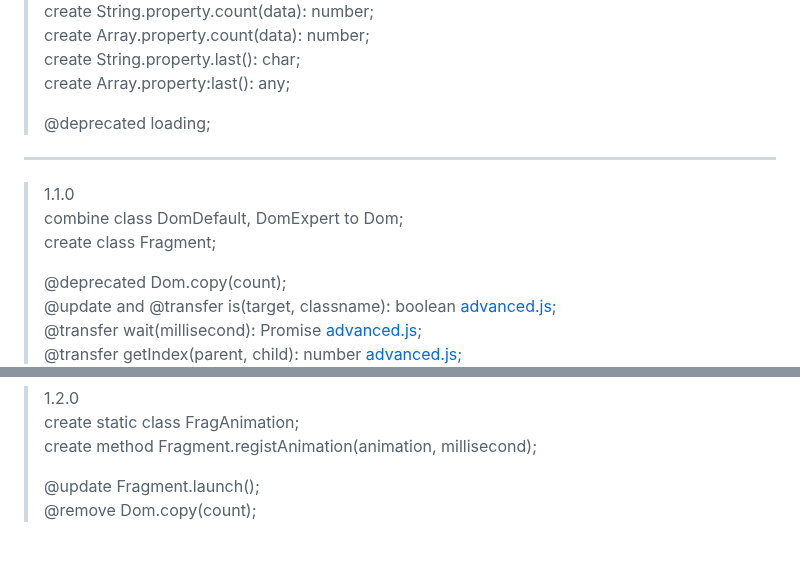
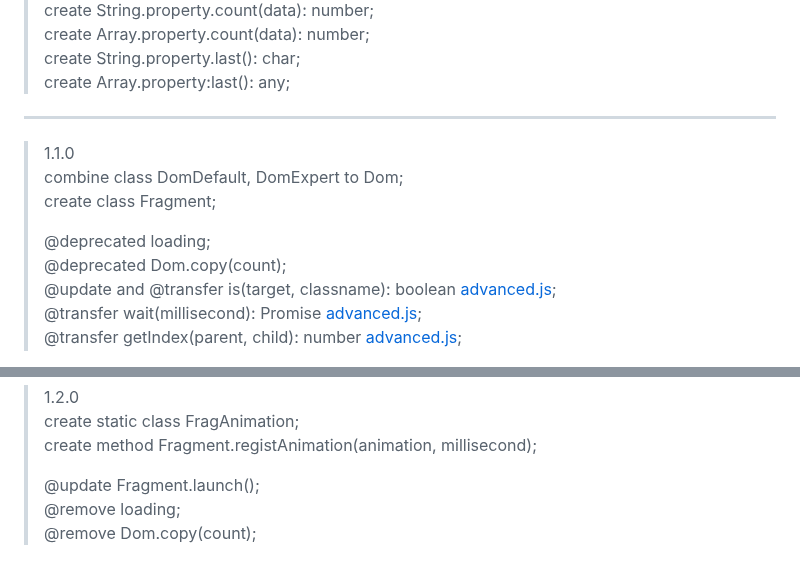
Before and after one commit to hynrusang/js-lib, a Markdown page: dynamic.md, 2 parts joined by grey strips. Rendered like a GitHub page.

```diff
--- a/dynamic.md
+++ b/dynamic.md
@@ -507,13 +507,12 @@ const thirdFragment = new Fragment("fragmentView", $("fieldset").add(
 > create Array.property.count(data): number;
 > create String.property.last(): char;
 > create Array.property:last(): any;
->
-> @deprecated loading;
 ---
 > 1.1.0
 > combine class DomDefault, DomExpert to Dom;
 > create class Fragment;
 >
+> @deprecated loading;
 > @deprecated Dom.copy(count);
 > @update and @transfer is(target, classname): boolean [advanced.js](https://github.com/hynrusang/js-lib/blob/main/advanced.md);
 > @transfer wait(millisecond): Promise<void> [advanced.js](https://github.com/hynrusang/js-lib/blob/main/advanced.md);
@@ -533,4 +532,5 @@ const thirdFragment = new Fragment("fragmentView", $("fieldset").add(
 > create method Fragment.registAnimation(animation, millisecond);
 >
 > @update Fragment.launch();
+> @remove loading;
 > @remove Dom.copy(count);
```
